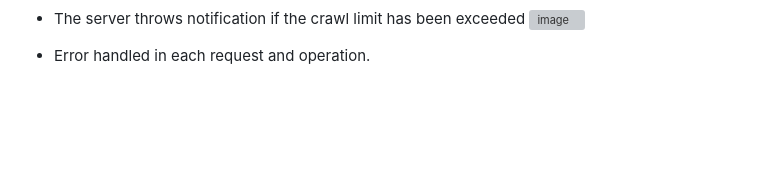
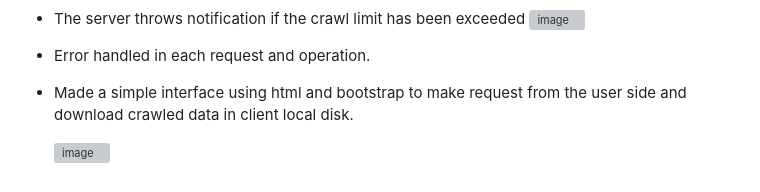
Before and after one commit to ramashish07/WebCrawler, a Markdown page: README.md, the part around the change. GitHub-like rendering; blank space fills up the shorter version; grey boxes are pictures that could not be loaded.

Commit message:
Update README.md
updated just the readme for adding results on the client side .

```diff
--- a/README.md
+++ b/README.md
@@ -163,3 +163,6 @@ http
 
 
 - Error handled in each request and operation.
+- Made a simple interface using html and bootstrap to make request from the user side and download crawled data in client local disk.
+
+  ![image](https://github.com/ramashish07/sendx-backend-iec2020095/assets/91429764/dd80b762-66f5-4d22-aa9f-79953edb29f0)
```
